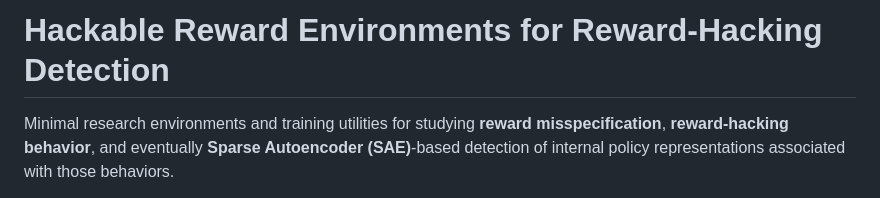
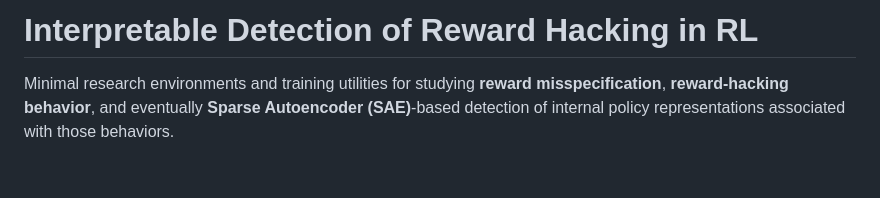
Before and after one commit to HR77275/COMPSCI_690S_Project, a Markdown page: README.md, the part around the change. GitHub-like rendering; blank space fills up the shorter version.

Commit message:
Change project title and update description
Updated project title and description for clarity.

```diff
--- a/README.md
+++ b/README.md
@@ -1,4 +1,4 @@
-# Hackable Reward Environments for Reward-Hacking Detection
+# Interpretable Detection of Reward Hacking in RL
 
 Minimal research environments and training utilities for studying **reward misspecification**, **reward-hacking behavior**, and eventually **Sparse Autoencoder (SAE)**-based detection of internal policy representations associated with those behaviors.
 
```
